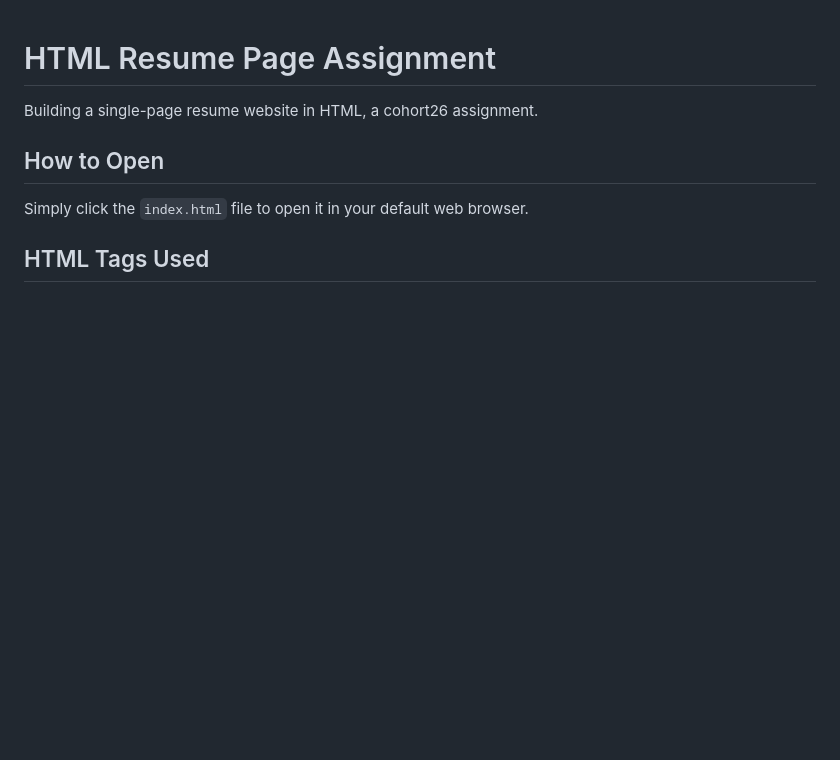
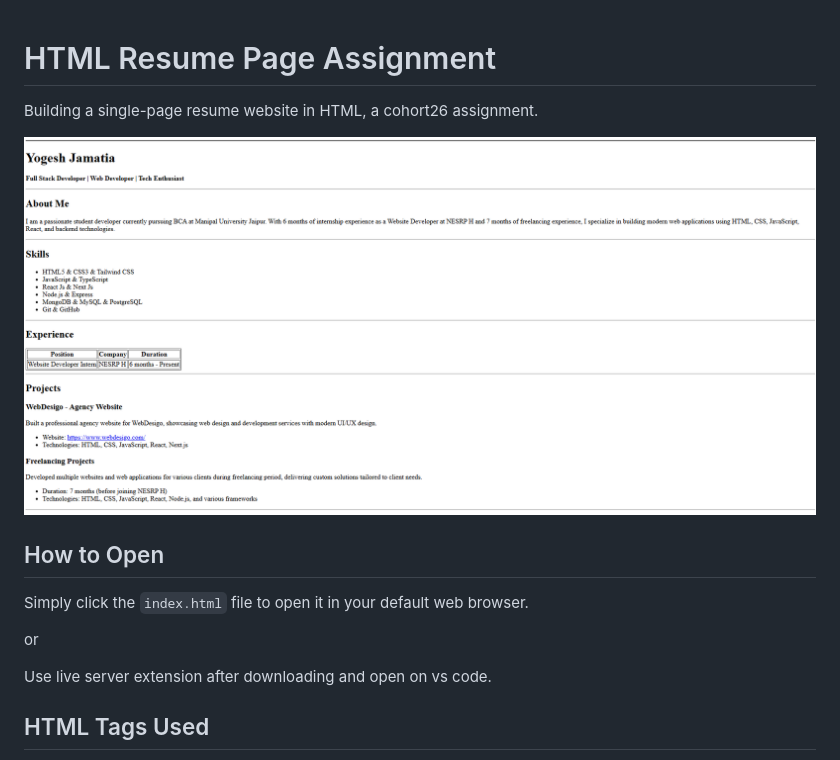
Before and after one commit to jmtygsh/chaicode-rusume-html-assignment, a Markdown page: README.md, the part around the change. Drawn GitHub-style; pictures changed too: pageimg.png (added); blank space fills up the shorter version.

Commit message:
add screenshot

```diff
--- a/README.md
+++ b/README.md
@@ -2,9 +2,15 @@
 
 Building a single-page resume website in HTML, a cohort26 assignment.
 
+![Resume Preview](pageimg.png)
+
 ## How to Open
 
 Simply click the `index.html` file to open it in your default web browser.
+
+or
+
+Use live server extension after downloading and open on vs code.
 
 
 ## HTML Tags Used
```
